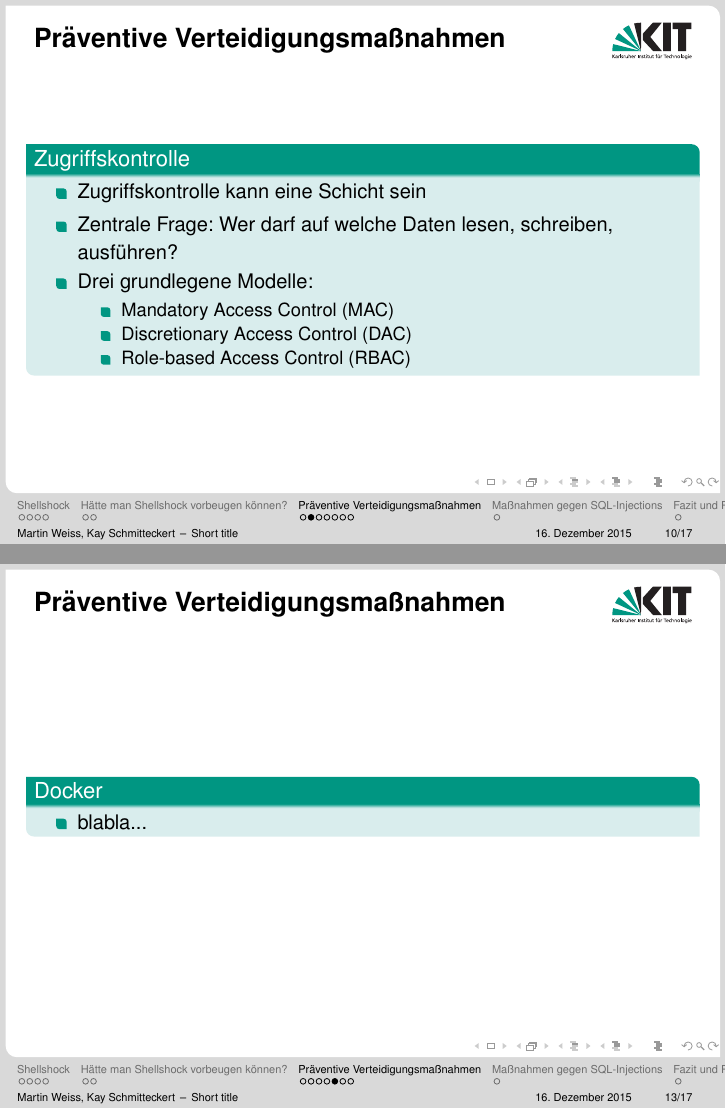
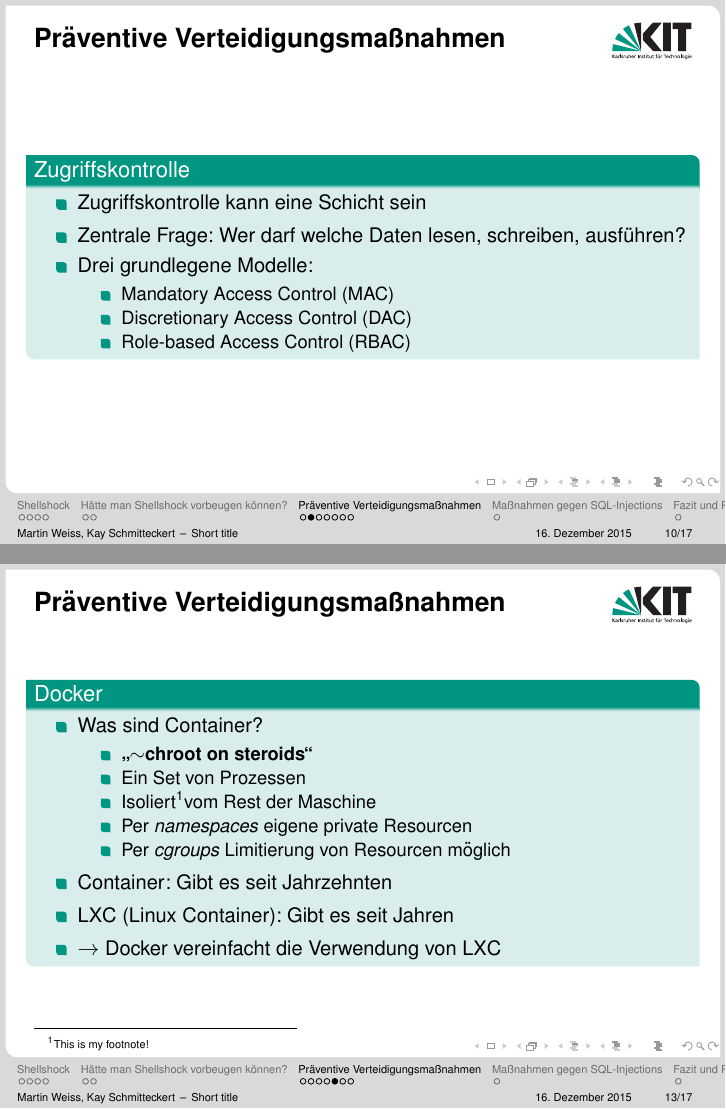
Before and after one commit to kay-es/Shellshock, LaTeX slides (presentation_shellshock_proseminar.tex, which reads sections/preventive_methods.tex): pages 27 and 32 of 39 before the commit and pages 26 and 31 of 38 after it, joined at a grey line. Compiled offline with pdfLaTeX.

Commit message:
Explain Docker

```diff
--- a/sections/preventive_methods.tex
+++ b/sections/preventive_methods.tex
@@ -20,7 +20,7 @@
                 \begin{itemize}
                         \item Zugriffskontrolle kann eine Schicht sein
                         \pause
-                        \item Zentrale Frage: Wer darf auf welche Daten lesen, schreiben, ausführen?
+                        \item Zentrale Frage: Wer darf welche Daten lesen, schreiben, ausführen?
                         \pause
                         \item Drei grundlegene Modelle:
                         \pause
@@ -58,9 +58,23 @@
 \begin{frame}{Präventive Verteidigungsmaßnahmen}
         \begin{block}{Docker}
                 \begin{itemize}
-                        \item blabla...
+                        \item Was sind Container?
+                        \begin{itemize}
+                                \item \textbf{\gqq{$\sim$chroot on steroids}}
+                                \item Ein Set von Prozessen
+                                \item Isoliert\footnotemark vom Rest der Maschine
+                                \item Per \textit{namespaces} eigene private Resourcen
+                                \item Per \textit{cgroups} Limitierung von Resourcen möglich
+                        \end{itemize}
+                        \item Container: Gibt es seit Jahrzehnten
+                        \item LXC (Linux Container): Gibt es seit Jahren
+                        \item $\rightarrow$ Docker vereinfacht die Verwendung von LXC
                 \end{itemize}
         \end{block}
+
+        \setbeamerfont{footnote}{size=\tiny}
+        \footnotetext{This is my footnote!}
+        \setbeamerfont{footnote}{size=\footnotesize}
 \end{frame}
 
 \begin{frame}{Präventive Verteidigungsmaßnahmen}
```
Also changed, not shown: presentation_shellshock_proseminar.tex (+0 -1 lines).
